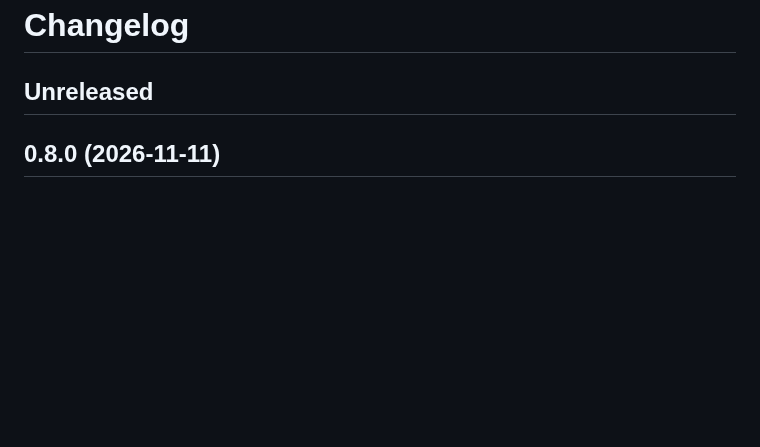
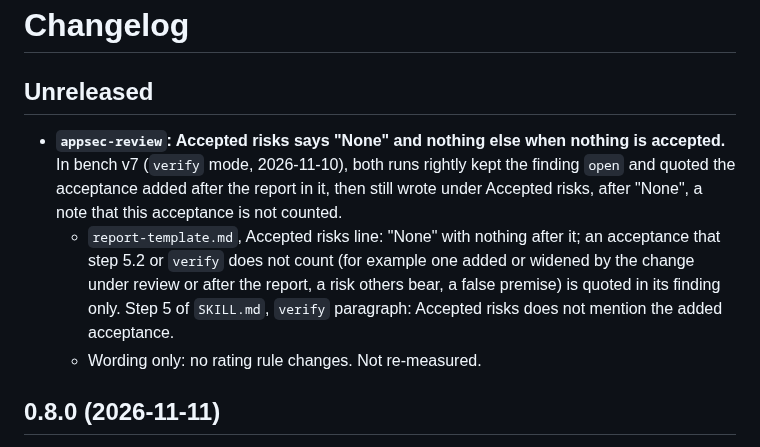
Before and after one commit to mbart75/appsec-skills, a Markdown page: CHANGELOG.md, the part around the change. GitHub-like rendering; blank space fills up the shorter version.

Commit message:
fix(appsec-review): Accepted risks says "None" and nothing else when nothing is accepted (#29)
Bench v7 (verify mode): both runs kept the finding open and quoted the
acceptance added after the report, then still added under Accepted risks a
note that this acceptance is not counted. The template's Accepted risks line
now says "None" with nothing after it and that an acceptance that does not
count is quoted in its finding only; the verify paragraph of step 5 says the
same. Wording only, no rating rule changes, not re-measured.

Co-authored-by: Claude Opus 5.5 <noreply@anthropic.com>

```diff
--- a/CHANGELOG.md
+++ b/CHANGELOG.md
@@ -1,6 +1,10 @@
 # Changelog
 
 ## Unreleased
+
+- **`appsec-review`: Accepted risks says "None" and nothing else when nothing is accepted.** In bench v7 (`verify` mode, 2026-11-10), both runs rightly kept the finding `open` and quoted the acceptance added after the report in it, then still wrote under Accepted risks, after "None", a note that this acceptance is not counted.
+  - `report-template.md`, Accepted risks line: "None" with nothing after it; an acceptance that step 5.2 or `verify` does not count (for example one added or widened by the change under review or after the report, a risk others bear, a false premise) is quoted in its finding only. Step 5 of `SKILL.md`, `verify` paragraph: Accepted risks does not mention the added acceptance.
+  - Wording only: no rating rule changes. Not re-measured.
 
 ## 0.8.0 (2026-11-11)
 
```
Also changed, not shown: skills/appsec-review/SKILL.md (+1 -1 lines), 1 other file.
